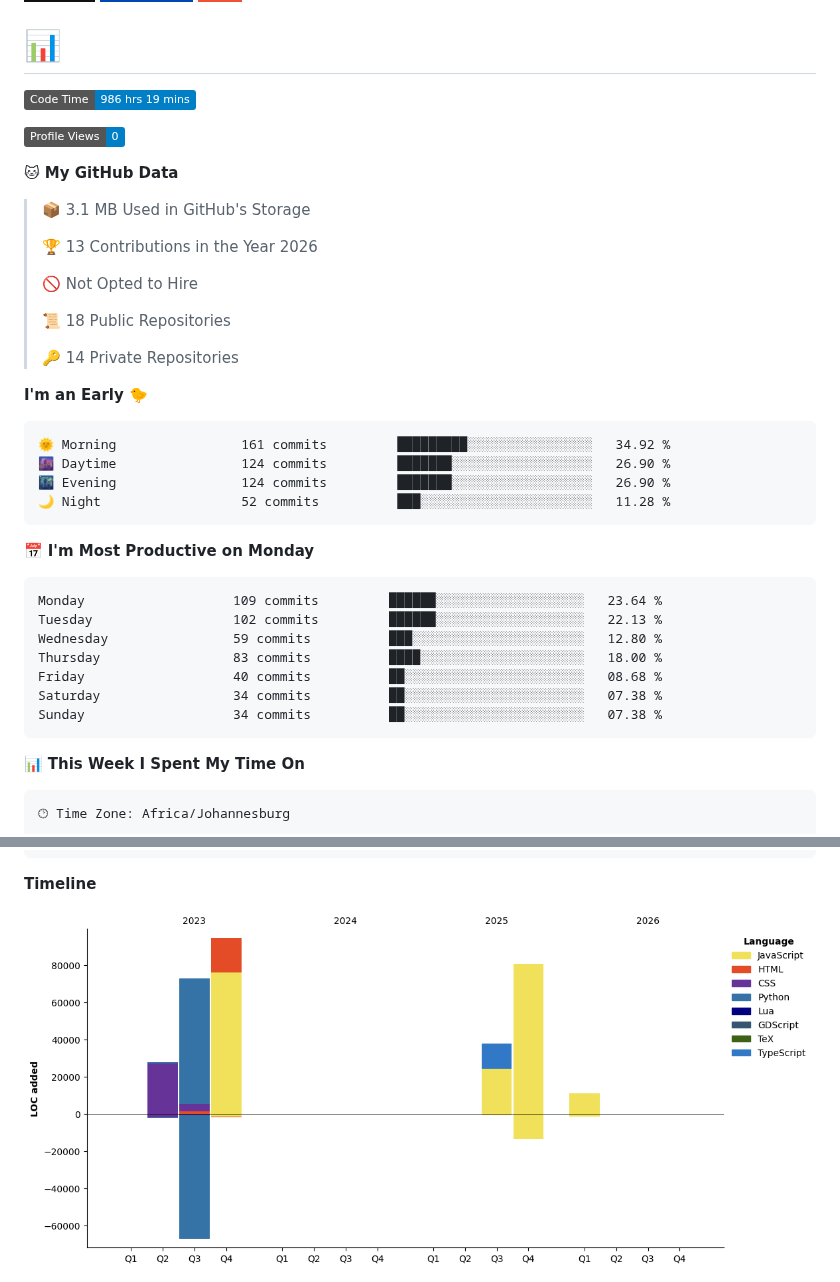
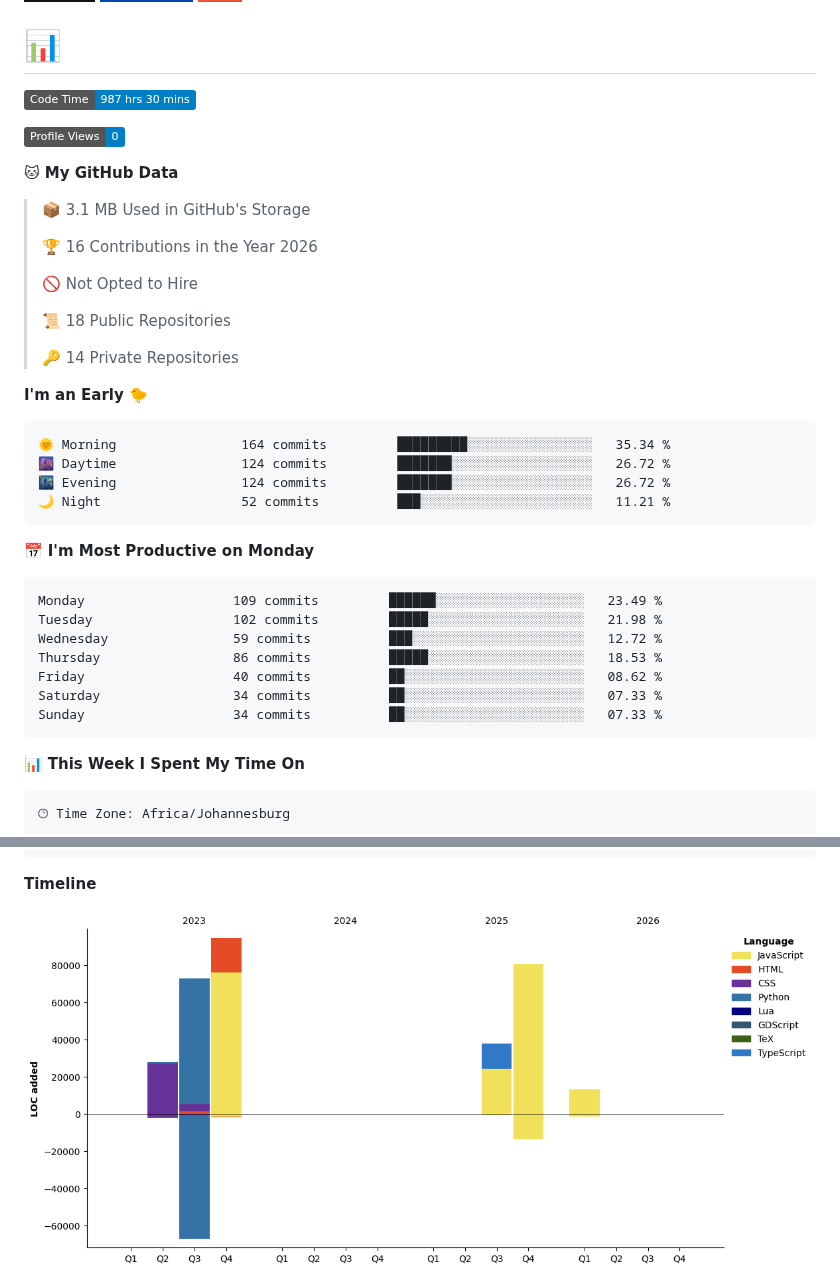
Before and after one commit to Franky-Dee/Franky-Dee, a Markdown page: README.md, 2 parts joined by grey strips. GitHub-like rendering; pictures changed too: assets/bar_graph.png; badges without logos.

Commit message:
Updated with Dev Metrics

````diff
--- a/README.md
+++ b/README.md
@@ -6,7 +6,7 @@
 
 # 📊
 <!--START_SECTION:waka-->
-![Code Time](http://img.shields.io/badge/Code%20Time-986%20hrs%2019%20mins-blue?style=flat)
+![Code Time](http://img.shields.io/badge/Code%20Time-987%20hrs%2030%20mins-blue?style=flat)
 
 ![Profile Views](http://img.shields.io/badge/Profile%20Views-0-blue?style=flat)
 
@@ -14,7 +14,7 @@
 
 > 📦 3.1 MB Used in GitHub's Storage
  >
-> 🏆 13 Contributions in the Year 2026
+> 🏆 16 Contributions in the Year 2026
  >
 > 🚫 Not Opted to Hire
  >
@@ -25,21 +25,21 @@
 **I'm an Early 🐤**
 
 ```text
-🌞 Morning                161 commits         █████████░░░░░░░░░░░░░░░░   34.92 %
-🌆 Daytime                124 commits         ███████░░░░░░░░░░░░░░░░░░   26.90 %
-🌃 Evening                124 commits         ███████░░░░░░░░░░░░░░░░░░   26.90 %
-🌙 Night                  52 commits          ███░░░░░░░░░░░░░░░░░░░░░░   11.28 %
+🌞 Morning                164 commits         █████████░░░░░░░░░░░░░░░░   35.34 %
+🌆 Daytime                124 commits         ███████░░░░░░░░░░░░░░░░░░   26.72 %
+🌃 Evening                124 commits         ███████░░░░░░░░░░░░░░░░░░   26.72 %
+🌙 Night                  52 commits          ███░░░░░░░░░░░░░░░░░░░░░░   11.21 %
 ```
 📅 **I'm Most Productive on Monday**
 
 ```text
-Monday                   109 commits         ██████░░░░░░░░░░░░░░░░░░░   23.64 %
-Tuesday                  102 commits         ██████░░░░░░░░░░░░░░░░░░░   22.13 %
-Wednesday                59 commits          ███░░░░░░░░░░░░░░░░░░░░░░   12.80 %
-Thursday                 83 commits          ████░░░░░░░░░░░░░░░░░░░░░   18.00 %
-Friday                   40 commits          ██░░░░░░░░░░░░░░░░░░░░░░░   08.68 %
-Saturday                 34 commits          ██░░░░░░░░░░░░░░░░░░░░░░░   07.38 %
-Sunday                   34 commits          ██░░░░░░░░░░░░░░░░░░░░░░░   07.38 %
+Monday                   109 commits         ██████░░░░░░░░░░░░░░░░░░░   23.49 %
+Tuesday                  102 commits         █████░░░░░░░░░░░░░░░░░░░░   21.98 %
+Wednesday                59 commits          ███░░░░░░░░░░░░░░░░░░░░░░   12.72 %
+Thursday                 86 commits          █████░░░░░░░░░░░░░░░░░░░░   18.53 %
+Friday                   40 commits          ██░░░░░░░░░░░░░░░░░░░░░░░   08.62 %
+Saturday                 34 commits          ██░░░░░░░░░░░░░░░░░░░░░░░   07.33 %
+Sunday                   34 commits          ██░░░░░░░░░░░░░░░░░░░░░░░   07.33 %
 ```
 
 
````
Also changed, not shown: other parts of README.md (+1 -1 lines).
